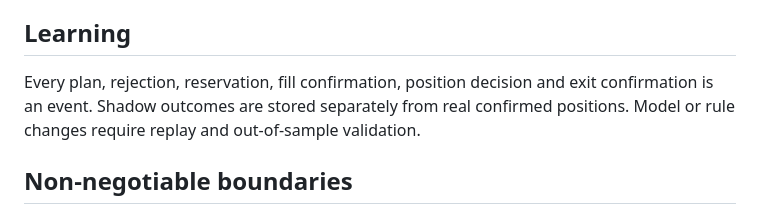
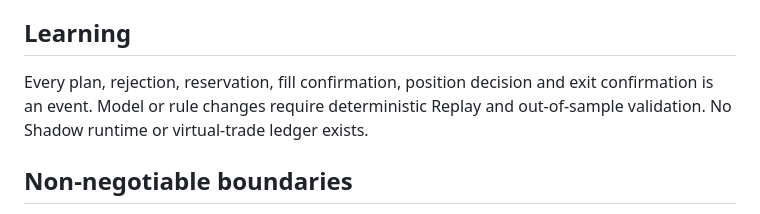
Before and after one commit to githuber20202/market-brain, a Markdown page: docs/01-MARKET_SOURCE_OF_TRUTH.md, the part around the change. GitHub-like rendering.

Commit message:
Remove Shadow from market source of truth

```diff
--- a/docs/01-MARKET_SOURCE_OF_TRUTH.md
+++ b/docs/01-MARKET_SOURCE_OF_TRUTH.md
@@ -49,7 +49,7 @@ Allowed only for a position present in the Position Twin. It is deterministic wh
 
 ## Learning
 
-Every plan, rejection, reservation, fill confirmation, position decision and exit confirmation is an event. Shadow outcomes are stored separately from real confirmed positions. Model or rule changes require replay and out-of-sample validation.
+Every plan, rejection, reservation, fill confirmation, position decision and exit confirmation is an event. Model or rule changes require deterministic Replay and out-of-sample validation. No Shadow runtime or virtual-trade ledger exists.
 
 ## Non-negotiable boundaries
 
```
